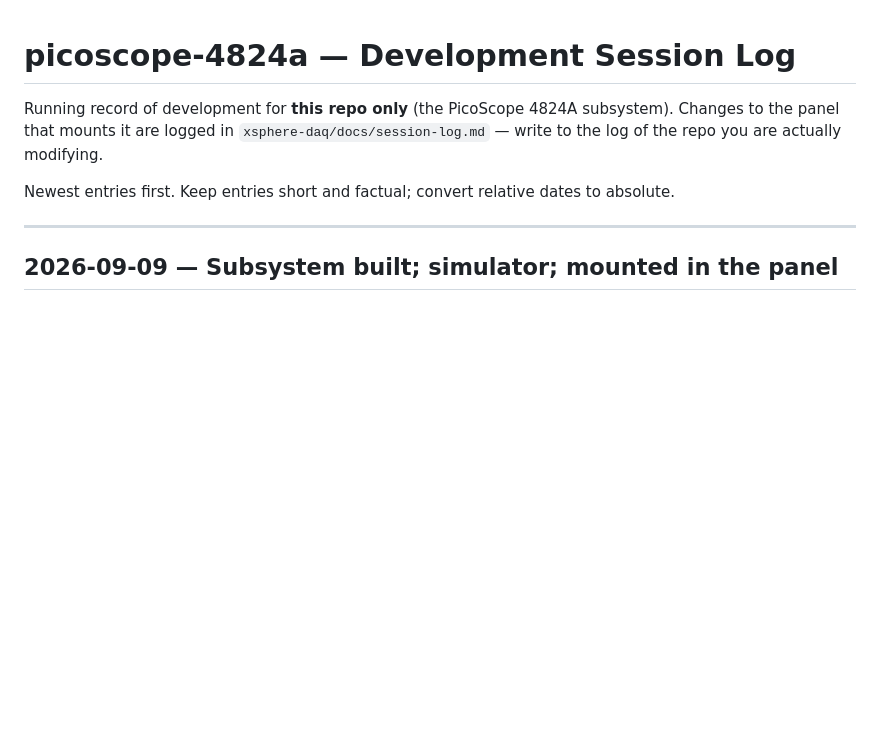
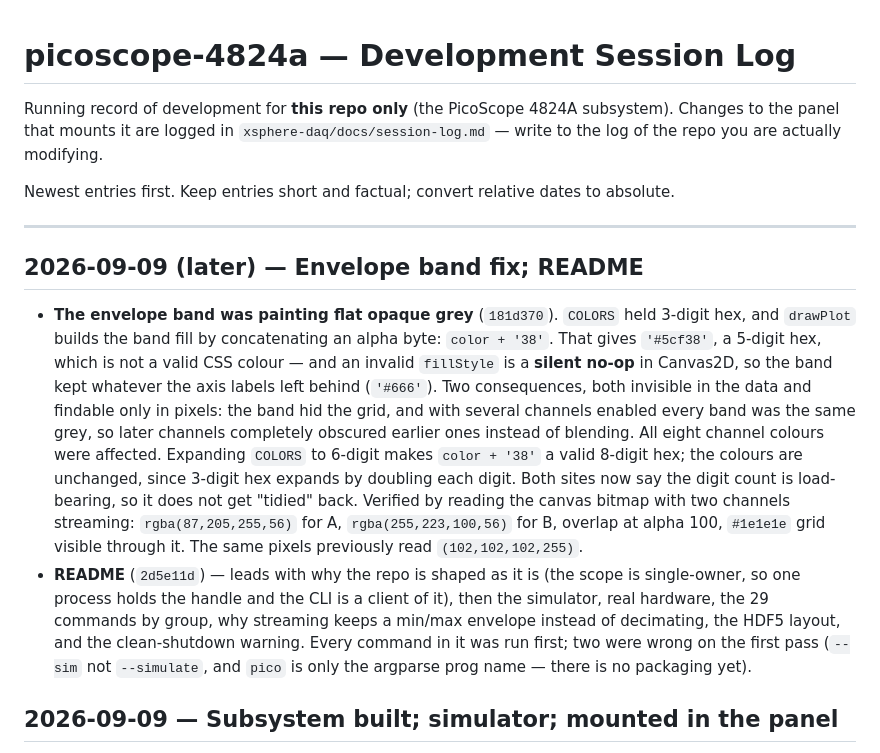
Before and after one commit to Moore-Lab/picoscope-4824a, a Markdown page: docs/session-log.md, the part around the change. Drawn GitHub-style; blank space fills up the shorter version.

Commit message:
docs: log the envelope-band fix and the README
Co-Authored-By: Claude Opus 5 <noreply@anthropic.com>

```diff
--- a/docs/session-log.md
+++ b/docs/session-log.md
@@ -7,6 +7,28 @@ write to the log of the repo you are actually modifying.
 Newest entries first. Keep entries short and factual; convert relative dates to absolute.
 
 ---
+
+## 2026-09-09 (later) — Envelope band fix; README
+
+- **The envelope band was painting flat opaque grey** (`181d370`). `COLORS` held 3-digit
+  hex, and `drawPlot` builds the band fill by concatenating an alpha byte: `color + '38'`.
+  That gives `'#5cf38'`, a 5-digit hex, which is not a valid CSS colour — and an invalid
+  `fillStyle` is a **silent no-op** in Canvas2D, so the band kept whatever the axis labels
+  left behind (`'#666'`). Two consequences, both invisible in the data and findable only in
+  pixels: the band hid the grid, and with several channels enabled every band was the same
+  grey, so later channels completely obscured earlier ones instead of blending. All eight
+  channel colours were affected. Expanding `COLORS` to 6-digit makes `color + '38'` a valid
+  8-digit hex; the colours are unchanged, since 3-digit hex expands by doubling each digit.
+  Both sites now say the digit count is load-bearing, so it does not get "tidied" back.
+  Verified by reading the canvas bitmap with two channels streaming: `rgba(87,205,255,56)`
+  for A, `rgba(255,223,100,56)` for B, overlap at alpha 100, `#1e1e1e` grid visible through
+  it. The same pixels previously read `(102,102,102,255)`.
+- **README** (`2d5e11d`) — leads with why the repo is shaped as it is (the scope is
+  single-owner, so one process holds the handle and the CLI is a client of it), then the
+  simulator, real hardware, the 29 commands by group, why streaming keeps a min/max envelope
+  instead of decimating, the HDF5 layout, and the clean-shutdown warning. Every command in
+  it was run first; two were wrong on the first pass (`--sim` not `--simulate`, and `pico`
+  is only the argparse prog name — there is no packaging yet).
 
 ## 2026-09-09 — Subsystem built; simulator; mounted in the panel
 
```
